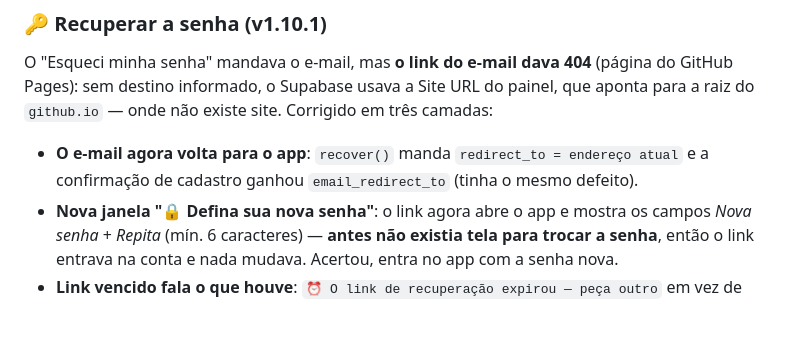
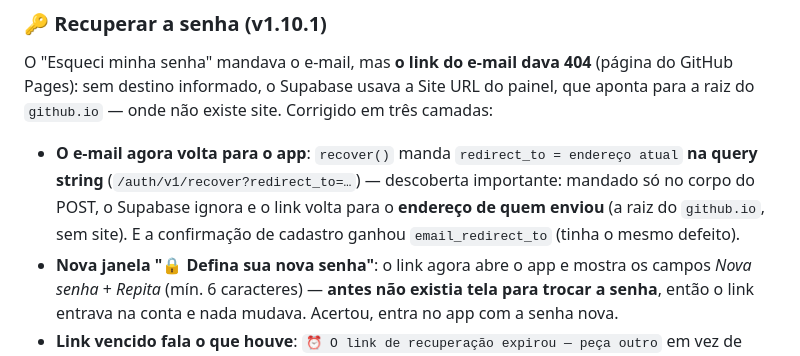
Before and after one commit to williamcar59-prog/financeiro, a Markdown page: README.md, the part around the change. Rendered like a GitHub page; blank space fills up the shorter version.

Commit message:
docs: como o redirect_to precisa ser enviado (query string)
README: o redirect_to da recuperacao de senha vai na URL
(/auth/v1/recover?redirect_to=...); no corpo do POST ele e ignorado e o
link volta pro endereco de quem enviou.

```diff
--- a/README.md
+++ b/README.md
@@ -564,8 +564,11 @@ do painel, que aponta para a raiz do `github.io` — onde não existe site.
 Corrigido em três camadas:
 
 - **O e-mail agora volta para o app**: `recover()` manda
-  `redirect_to = endereço atual` e a confirmação de cadastro ganhou
-  `email_redirect_to` (tinha o mesmo defeito).
+  `redirect_to = endereço atual` **na query string**
+  (`/auth/v1/recover?redirect_to=…`) — descoberta importante: mandado só no
+  corpo do POST, o Supabase ignora e o link volta para o **endereço de quem
+  enviou** (a raiz do `github.io`, sem site). E a confirmação de cadastro
+  ganhou `email_redirect_to` (tinha o mesmo defeito).
 - **Nova janela "🔒 Defina sua nova senha"**: o link agora abre o app e
   mostra os campos *Nova senha* + *Repita* (mín. 6 caracteres) — **antes não
   existia tela para trocar a senha**, então o link entrava na conta e nada
```
